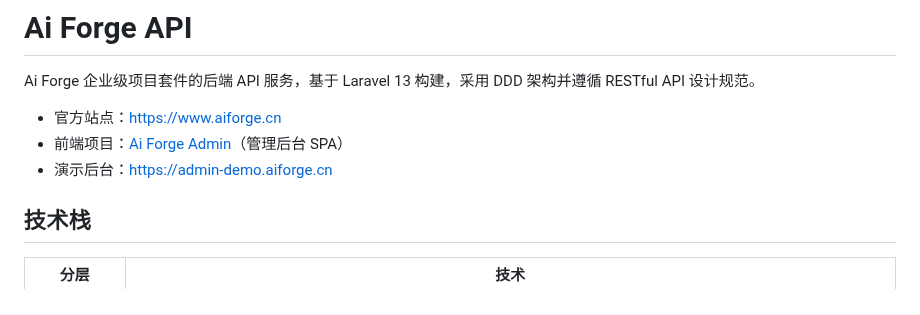
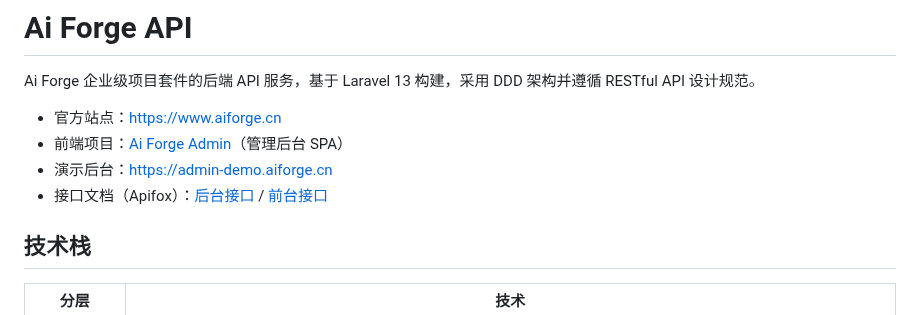
Before and after one commit to larva-cool/laravel-skel-forge, a Markdown page: README.md, the part around the change. Drawn GitHub-style.

Commit message:
docs: add apifox interface document links to readme

```diff
--- a/README.md
+++ b/README.md
@@ -5,6 +5,7 @@ Ai Forge 企业级项目套件的后端 API 服务，基于 Laravel 13 构建，
 - 官方站点：<https://www.aiforge.cn>
 - 前端项目：[Ai Forge Admin](https://codeup.aliyun.com/xutongle/Skel/laravel-skel-admin)（管理后台 SPA）
 - 演示后台：<https://admin-demo.aiforge.cn>
+- 接口文档（Apifox）：[后台接口](https://s.apifox.cn/28f8b0b7-abda-470f-8013-4e1b924c47f0) / [前台接口](https://s.apifox.cn/beffd1da-1021-434c-8f13-8cbf50a3f406)
 
 ## 技术栈
 
```
